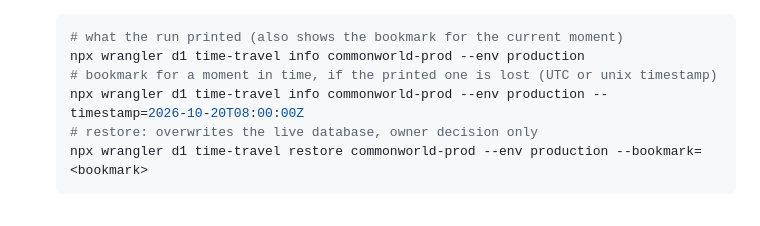
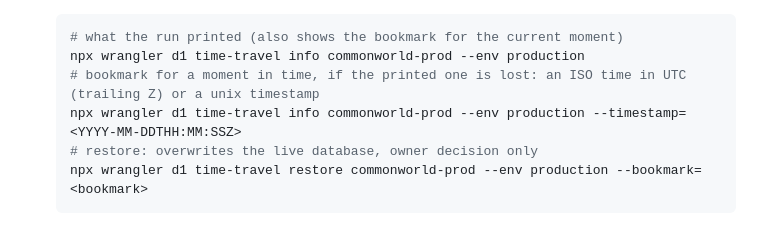
Before and after one commit to 1932819331hy-debug/commonworld, a Markdown page: docs/DEPLOY.md, the part around the change. Drawn GitHub-style.

````diff
--- a/docs/DEPLOY.md
+++ b/docs/DEPLOY.md
@@ -116,8 +116,8 @@ database is used by the code that is running now. Rules:
   ```sh
   # what the run printed (also shows the bookmark for the current moment)
   npx wrangler d1 time-travel info commonworld-prod --env production
-  # bookmark for a moment in time, if the printed one is lost (UTC or unix timestamp)
-  npx wrangler d1 time-travel info commonworld-prod --env production --timestamp=2026-10-20T08:00:00Z
+  # bookmark for a moment in time, if the printed one is lost: an ISO time in UTC (trailing Z) or a unix timestamp
+  npx wrangler d1 time-travel info commonworld-prod --env production --timestamp=<YYYY-MM-DDTHH:MM:SSZ>
   # restore: overwrites the live database, owner decision only
   npx wrangler d1 time-travel restore commonworld-prod --env production --bookmark=<bookmark>
   ```
````
Also changed, not shown: AGENTS.md (+2 -1 lines), atlas/site/README.md (+6 -4 lines).
